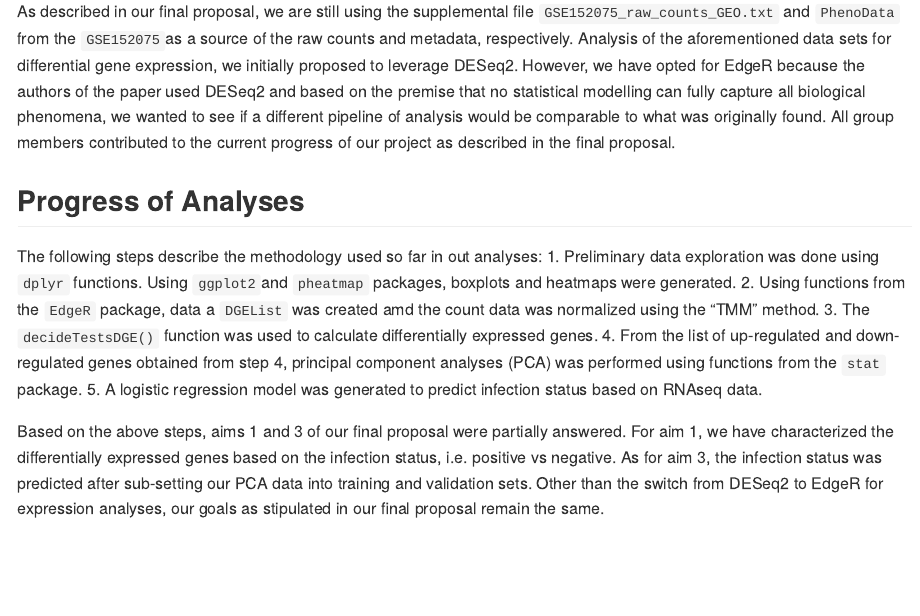
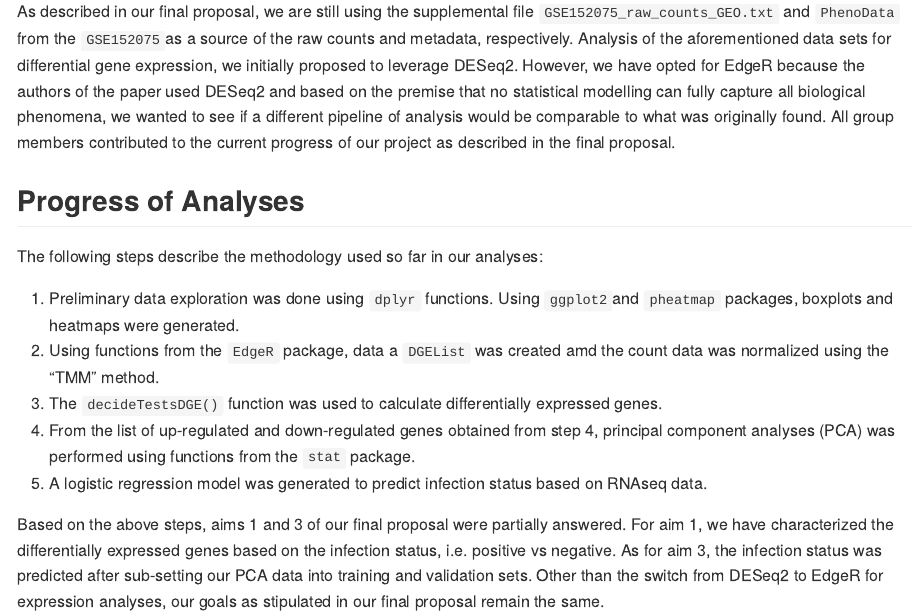
Before and after one commit to STAT540-UBC-2022/project-team-11, an R Markdown document (Reports/Progress Report.Rmd): the page in a window 1100 px wide, from 180 px down. Rendered offline with R 4.5, knitr and Pandoc, with nearby package versions.

Commit message:
modified

```diff
--- a/Reports/Progress Report.Rmd
+++ b/Reports/Progress Report.Rmd
@@ -9,7 +9,8 @@ Analysis of the aforementioned data sets for differential gene expression, we in
 All group members contributed to the current progress of our project as described in the final proposal.
 
 ## Progress of Analyses
-The following steps describe the methodology used so far in out analyses:
+The following steps describe the methodology used so far in our analyses:
+
 1. Preliminary data exploration was done using `dplyr` functions. Using `ggplot2 `and `pheatmap` packages, boxplots and heatmaps were generated.
 2. Using functions from the `EdgeR` package, data a `DGEList` was created amd the count data was normalized using the "TMM" method.
 3. The `decideTestsDGE()` function was used to calculate differentially expressed genes.
```
